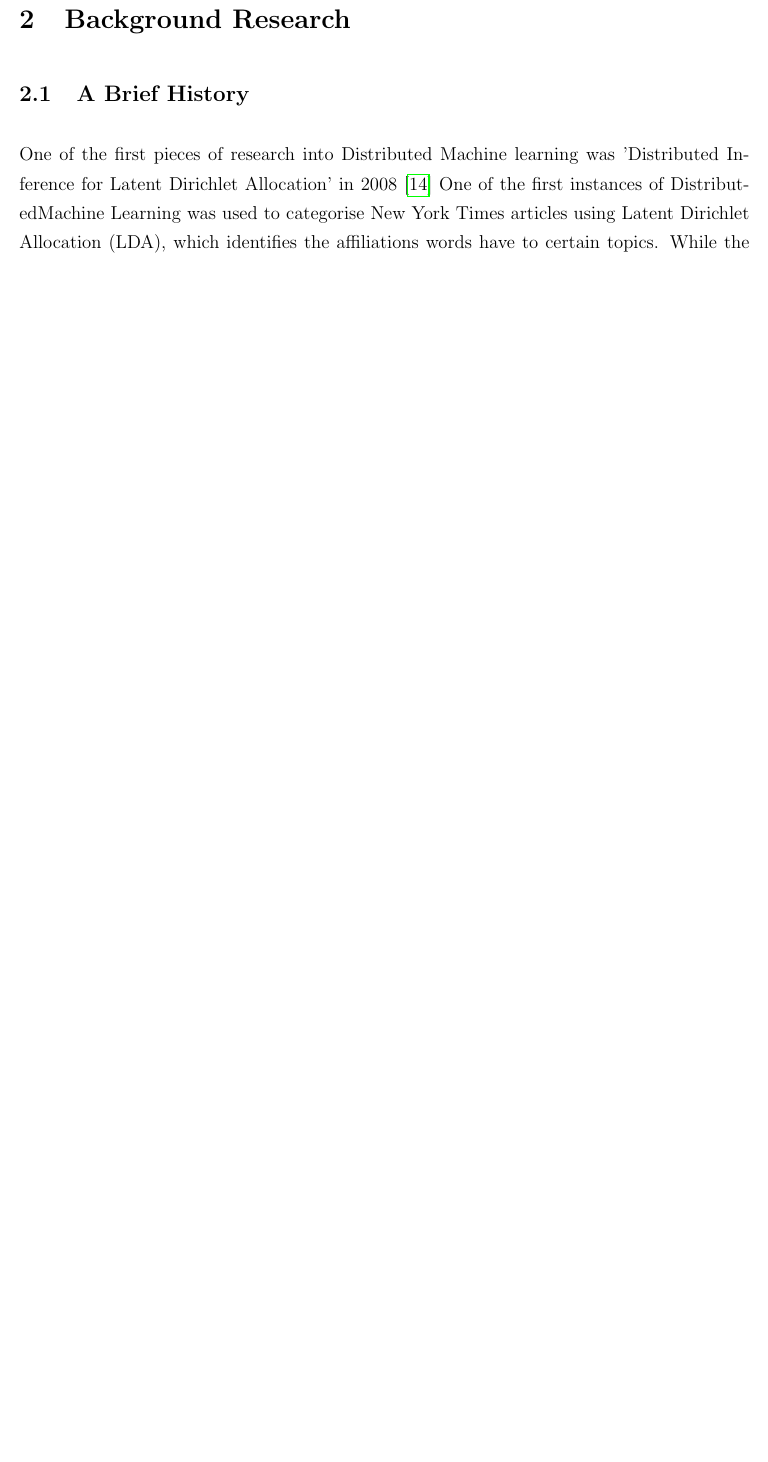
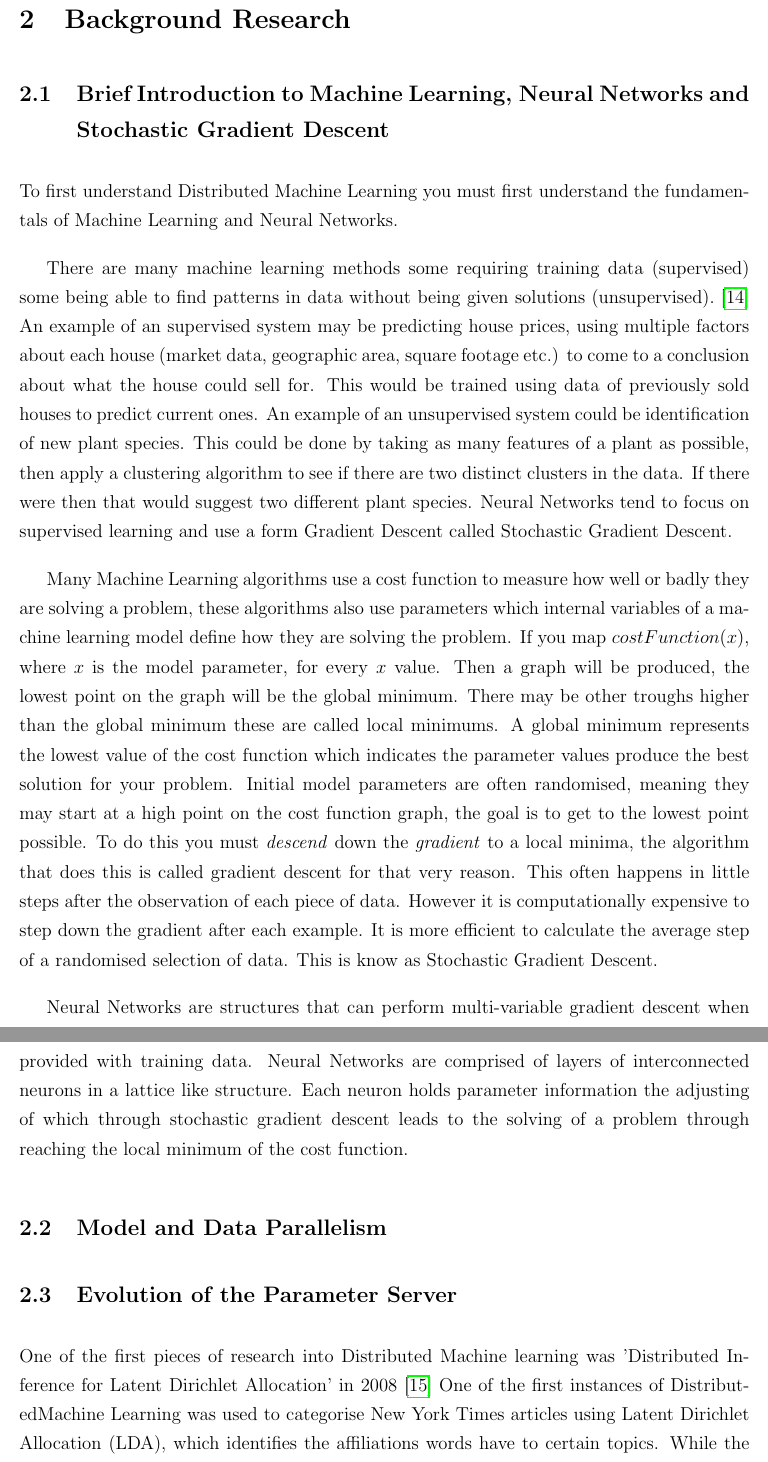
Before and after one commit to chrishop/batchelors-dissertation, a LaTeX thesis (InitialDocument/Thesis.tex, which reads InitialDocument/Chapter02/BackgroundResearch.tex, InitialDocument/References/references.bib): part of page 14 of 25 before the commit and two parts of pages 15 and 16 of 27 after it, the two joined at a grey line, cut so that both start at the same text, the shorter picture padded with empty space. Compiled offline with pdfLaTeX.

Commit message:
written brief introduction into machine learning

```diff
--- a/InitialDocument/Chapter02/BackgroundResearch.tex
+++ b/InitialDocument/Chapter02/BackgroundResearch.tex
@@ -2,7 +2,52 @@
 \clearpage
 \section{Background Research}
 %-----------------------------------------------------------------------------------------
-\subsection{A Brief History}
+\subsection{Brief Introduction to Machine Learning, Neural Networks and Stochastic Gradient Descent}
+To first understand Distributed Machine Learning you must first understand the
+fundamentals of Machine Learning and Neural Networks.
+
+There are many machine learning methods some requiring training data
+(supervised) some being able to find patterns in data without being given
+solutions (unsupervised). \cite{alpaydin2020introduction} An example of an
+supervised system may be predicting house prices, using multiple factors about
+each house (market data, geographic area, square footage etc.) to come to a
+conclusion about what the house could sell for. This would be trained using data
+of previously sold houses to predict current ones. An example of an unsupervised
+system could be identification of new plant species. This could be done by
+taking as many features of a plant as possible, then apply a clustering
+algorithm to see if there are two distinct clusters in the data. If there were
+then that would suggest two different plant species. Neural Networks tend to
+focus on supervised learning and use a form Gradient Descent called Stochastic
+Gradient Descent.
+
+Many Machine Learning algorithms use a cost function to measure how well or
+badly they are solving a problem, these algorithms also use parameters which
+internal variables of a machine learning model define how they are solving the
+problem. If you map \(costFunction(x)\), where \(x\) is the model parameter, for
+every \(x\) value. Then a graph will be produced, the lowest point on the graph
+will be the global minimum. There may be other troughs higher than the global
+minimum these are called local minimums. A global minimum represents the lowest
+value of the cost function which indicates the parameter values produce the best
+solution for your problem. Initial model parameters are often randomised,
+meaning they may start at a high point on the cost function graph, the goal is
+to get to the lowest point possible. To do this you must \textit{descend} down
+the \textit{gradient} to a local minima, the algorithm that does this is called
+gradient descent for that very reason. This often happens in little steps after
+the observation of each piece of data. However it is computationally expensive
+to step down the gradient after each example. It is more efficient to calculate
+the average step of a randomised selection of data. This is know as Stochastic
+Gradient Descent.
+
+Neural Networks are structures that can perform multi-variable gradient descent
+when provided with training data. Neural Networks are comprised of layers of
+interconnected neurons in a lattice like structure. Each neuron holds parameter
+information the adjusting of which through stochastic gradient descent leads to
+the solving of a problem through reaching the local minimum of the cost
+function.
+
+\subsection{Model and Data Parallelism}
+
+\subsection{Evolution of the Parameter Server}
 One of the first pieces of research into Distributed Machine learning was
 ’Distributed Inference for Latent Dirichlet Allocation’ in 2008
 \cite{newman2008distributed} One of the first instances of DistributedMachine
--- a/InitialDocument/References/references.bib
+++ b/InitialDocument/References/references.bib
@@ -241,0 +267 @@ keywords = {Distributed machine learning, distributed systems}
+  title={Introduction to machine learning},
```
Also changed, not shown: InitialDocument/Thesis.pdf, InitialDocument/Chapter02/BackgroundResearch.tex (12 more changed lines), InitialDocument/References/references.bib (28 more changed lines).
